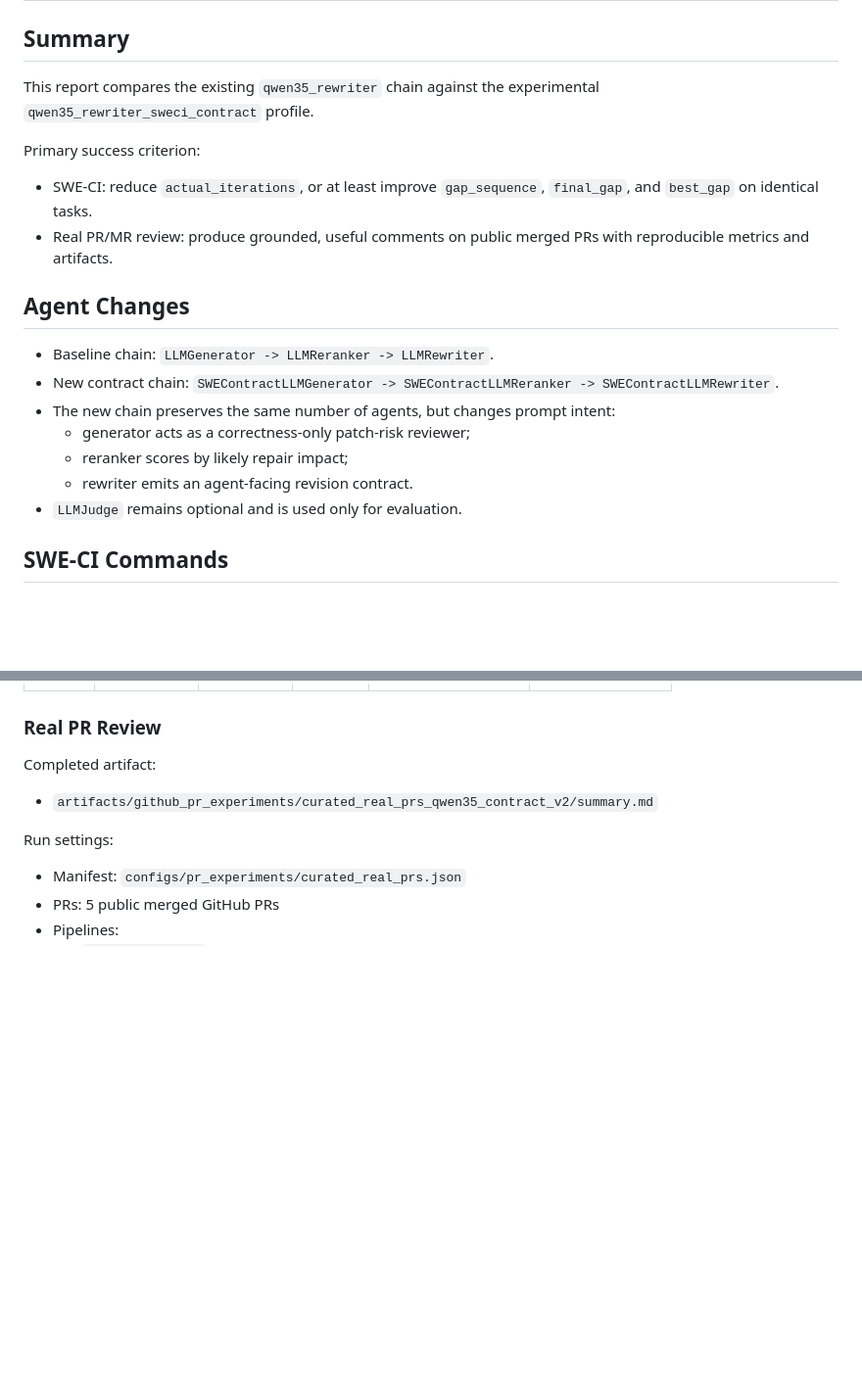
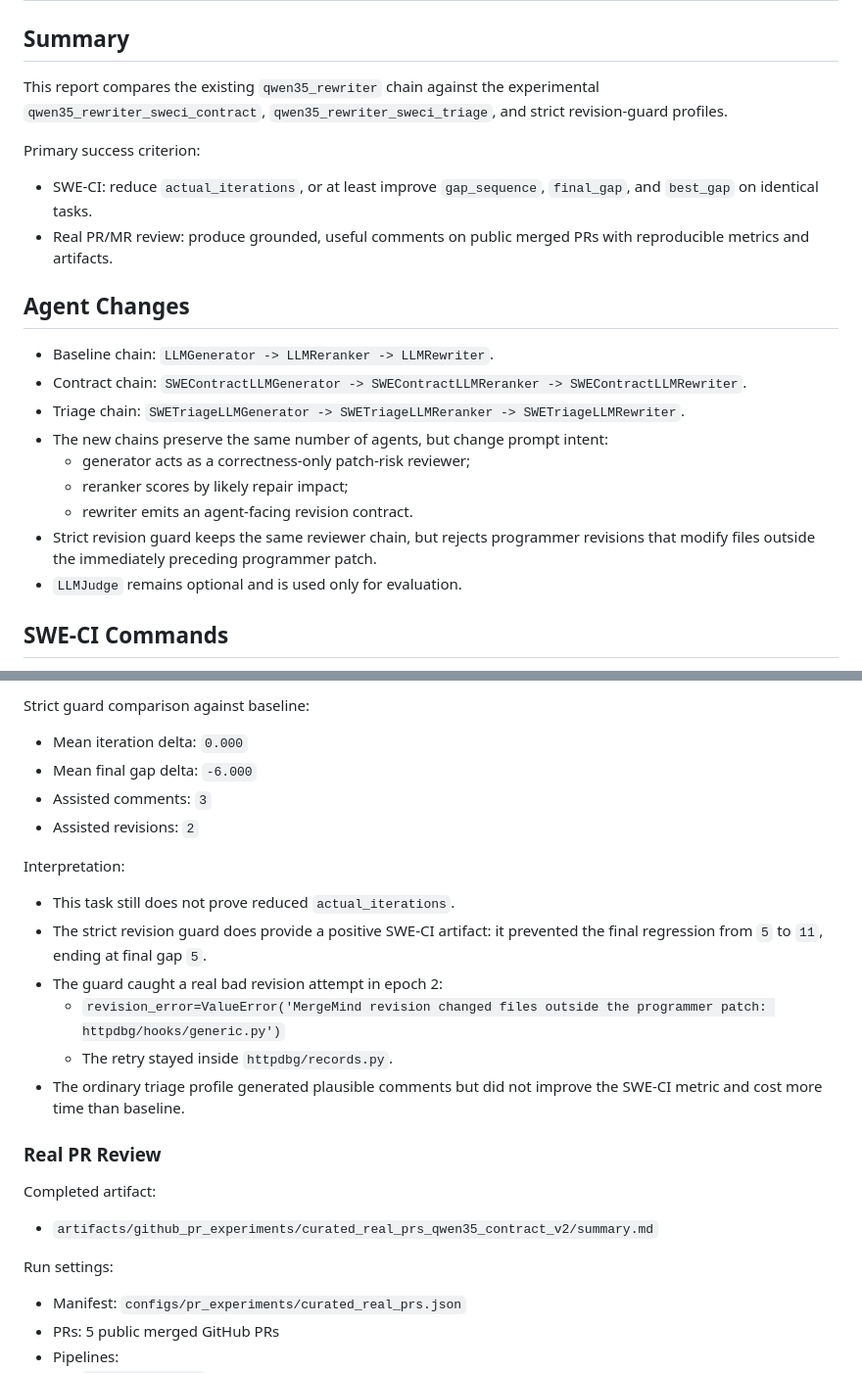
Before and after one commit to ybelonogov/MergeMind, a Markdown page: docs/experiments/mergemind_qwen35_rewriter_results.md, 2 parts joined by grey strips. Shown at 98% size. Drawn GitHub-style; blank space fills up the shorter version.

```diff
--- a/docs/experiments/mergemind_qwen35_rewriter_results.md
+++ b/docs/experiments/mergemind_qwen35_rewriter_results.md
@@ -2,7 +2,8 @@
 
 ## Summary
 
-This report compares the existing `qwen35_rewriter` chain against the experimental `qwen35_rewriter_sweci_contract` profile.
+This report compares the existing `qwen35_rewriter` chain against the experimental
+`qwen35_rewriter_sweci_contract`, `qwen35_rewriter_sweci_triage`, and strict revision-guard profiles.
 
 Primary success criterion:
 
@@ -12,11 +13,13 @@ Primary success criterion:
 ## Agent Changes
 
 - Baseline chain: `LLMGenerator -> LLMReranker -> LLMRewriter`.
-- New contract chain: `SWEContractLLMGenerator -> SWEContractLLMReranker -> SWEContractLLMRewriter`.
-- The new chain preserves the same number of agents, but changes prompt intent:
+- Contract chain: `SWEContractLLMGenerator -> SWEContractLLMReranker -> SWEContractLLMRewriter`.
+- Triage chain: `SWETriageLLMGenerator -> SWETriageLLMReranker -> SWETriageLLMRewriter`.
+- The new chains preserve the same number of agents, but change prompt intent:
   - generator acts as a correctness-only patch-risk reviewer;
   - reranker scores by likely repair impact;
   - rewriter emits an agent-facing revision contract.
+- Strict revision guard keeps the same reviewer chain, but rejects programmer revisions that modify files outside the immediately preceding programmer patch.
 - `LLMJudge` remains optional and is used only for evaluation.
 
 ## SWE-CI Commands
@@ -129,3 +209,19 @@ Per-epoch MergeMind usage for assisted contract:
+Strict guard comparison against baseline:
+
+- Mean iteration delta: `0.000`
+- Mean final gap delta: `-6.000`
+- Assisted comments: `3`
+- Assisted revisions: `2`
+
+Interpretation:
+
+- This task still does not prove reduced `actual_iterations`.
+- The strict revision guard does provide a positive SWE-CI artifact: it prevented the final regression from `5` to `11`, ending at final gap `5`.
+- The guard caught a real bad revision attempt in epoch 2:
+  - `revision_error=ValueError('MergeMind revision changed files outside the programmer patch: httpdbg/hooks/generic.py')`
+  - The retry stayed inside `httpdbg/records.py`.
+- The ordinary triage profile generated plausible comments but did not improve the SWE-CI metric and cost more time than baseline.
+
 ### Real PR Review
 
 Completed artifact:
```
Also changed, not shown: other parts of docs/experiments/mergemind_qwen35_rewriter_results.md (+88 -4 lines).
